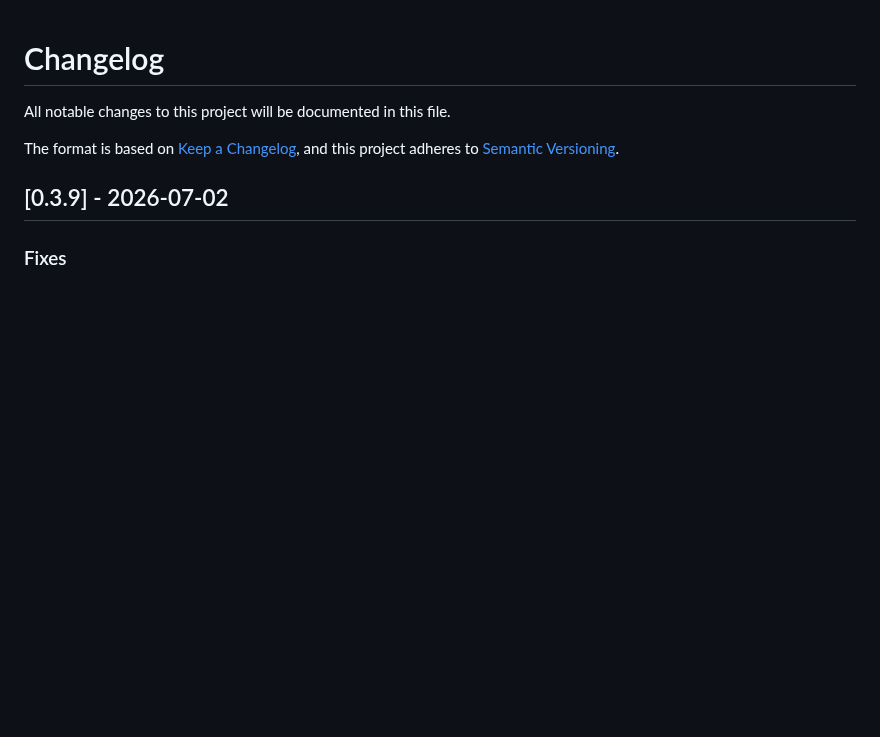
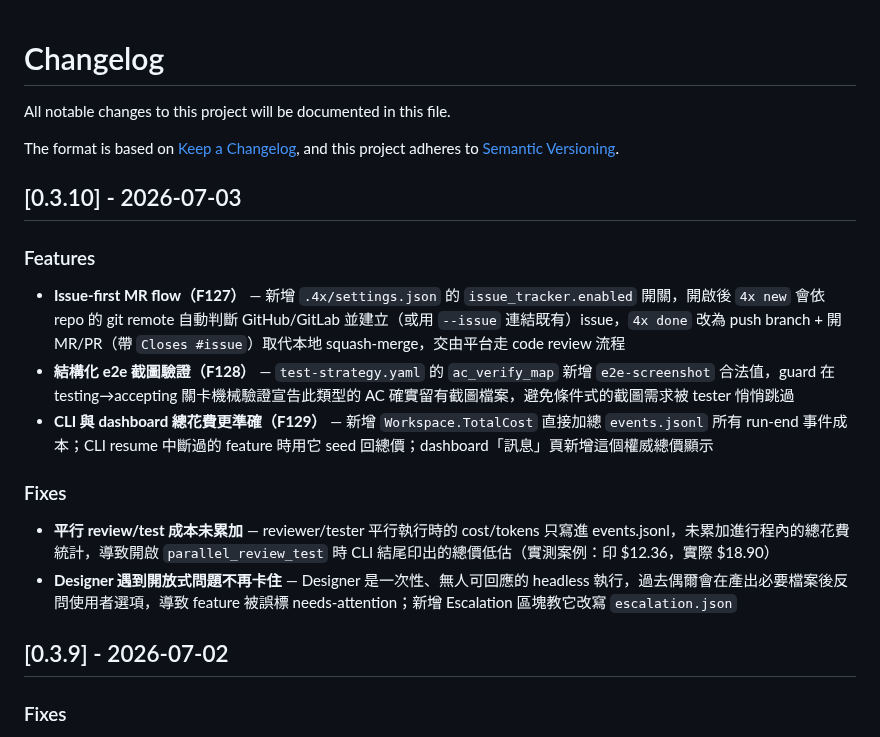
Before and after one commit to ggwhite/4x, a Markdown page: CHANGELOG.md, the part around the change. GitHub-like rendering; blank space fills up the shorter version.

Commit message:
docs: v0.3.10 changelog

```diff
--- a/CHANGELOG.md
+++ b/CHANGELOG.md
@@ -4,6 +4,19 @@ All notable changes to this project will be documented in this file.
 
 The format is based on [Keep a Changelog](https://keepachangelog.com/),
 and this project adheres to [Semantic Versioning](https://semver.org/).
+
+## [0.3.10] - 2026-07-03
+
+### Features
+
+- **Issue-first MR flow（F127）** — 新增 `.4x/settings.json` 的 `issue_tracker.enabled` 開關，開啟後 `4x new` 會依 repo 的 git remote 自動判斷 GitHub/GitLab 並建立（或用 `--issue` 連結既有）issue，`4x done` 改為 push branch + 開 MR/PR（帶 `Closes #issue`）取代本地 squash-merge，交由平台走 code review 流程
+- **結構化 e2e 截圖驗證（F128）** — `test-strategy.yaml` 的 `ac_verify_map` 新增 `e2e-screenshot` 合法值，guard 在 testing→accepting 關卡機械驗證宣告此類型的 AC 確實留有截圖檔案，避免條件式的截圖需求被 tester 悄悄跳過
+- **CLI 與 dashboard 總花費更準確（F129）** — 新增 `Workspace.TotalCost` 直接加總 `events.jsonl` 所有 run-end 事件成本；CLI resume 中斷過的 feature 時用它 seed 回總價；dashboard「訊息」頁新增這個權威總價顯示
+
+### Fixes
+
+- **平行 review/test 成本未累加** — reviewer/tester 平行執行時的 cost/tokens 只寫進 events.jsonl，未累加進行程內的總花費統計，導致開啟 `parallel_review_test` 時 CLI 結尾印出的總價低估（實測案例：印 $12.36，實際 $18.90）
+- **Designer 遇到開放式問題不再卡住** — Designer 是一次性、無人可回應的 headless 執行，過去偶爾會在產出必要檔案後反問使用者選項，導致 feature 被誤標 needs-attention；新增 Escalation 區塊教它改寫 `escalation.json`
 
 ## [0.3.9] - 2026-07-02
 
```
